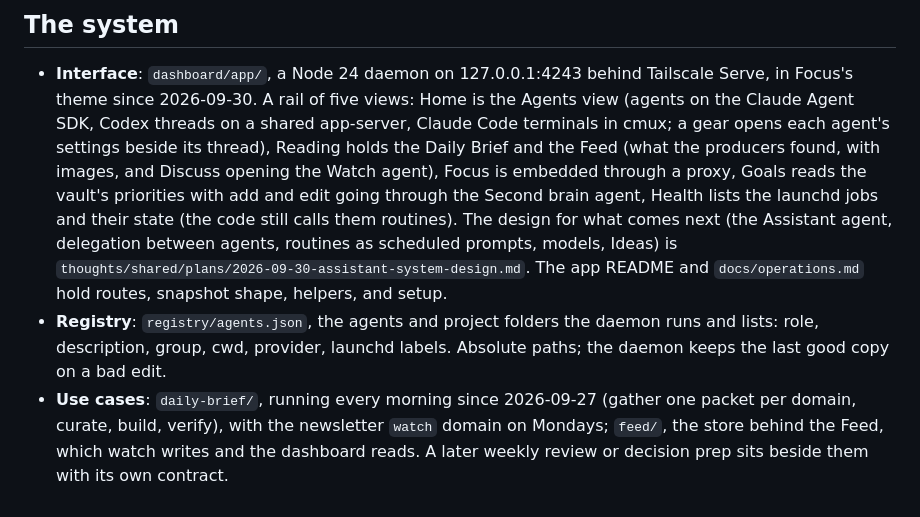
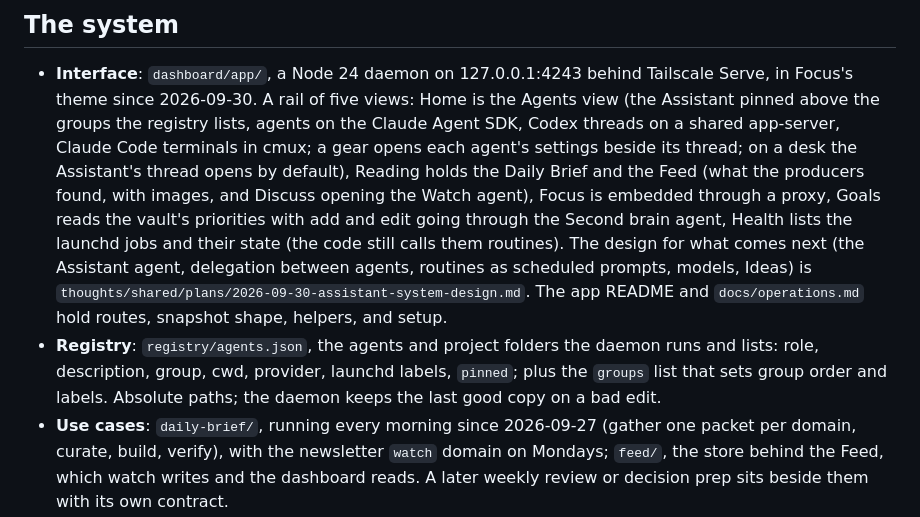
Before and after one commit to hunterphillips/personal-assistant, a Markdown page: CLAUDE.md, the part around the change. GitHub-like rendering.

Commit message:
Describe the pinned Assistant, the registry's groups list, and the desk default
Co-Authored-By: Claude Fable 5.1 <noreply@anthropic.com>
Claude-Session: https://claude.ai/code/session_01DKAX8S9uLzydcXXd77SauV

```diff
--- a/CLAUDE.md
+++ b/CLAUDE.md
@@ -12,9 +12,11 @@ from here.
 
 - **Interface**: `dashboard/app/`, a Node 24 daemon on 127.0.0.1:4243 behind
   Tailscale Serve, in Focus's theme since 2026-09-30. A rail of five views:
-  Home is the Agents view (agents on the Claude Agent SDK, Codex
-  threads on a shared app-server, Claude Code terminals in cmux; a gear
-  opens each agent's settings beside its thread), Reading holds the Daily
+  Home is the Agents view (the Assistant pinned above the groups the
+  registry lists, agents on the Claude Agent SDK, Codex threads on a
+  shared app-server, Claude Code terminals in cmux; a gear opens each
+  agent's settings beside its thread; on a desk the Assistant's thread
+  opens by default), Reading holds the Daily
   Brief and the Feed (what the producers found, with images, and Discuss
   opening the Watch agent), Focus is embedded through a proxy, Goals
   reads the vault's priorities with add and edit going through the
@@ -27,7 +29,9 @@ from here.
   setup.
 - **Registry**: `registry/agents.json`, the agents and project folders the
   daemon runs and lists: role, description, group, cwd, provider, launchd
-  labels. Absolute paths; the daemon keeps the last good copy on a bad edit.
+  labels, `pinned`; plus the `groups` list that sets group order and
+  labels. Absolute paths; the daemon keeps the last good copy on a bad
+  edit.
 - **Use cases**: `daily-brief/`, running every morning since 2026-09-27
   (gather one packet per domain, curate, build, verify), with the newsletter
   `watch` domain on Mondays; `feed/`, the store behind the Feed, which
```
